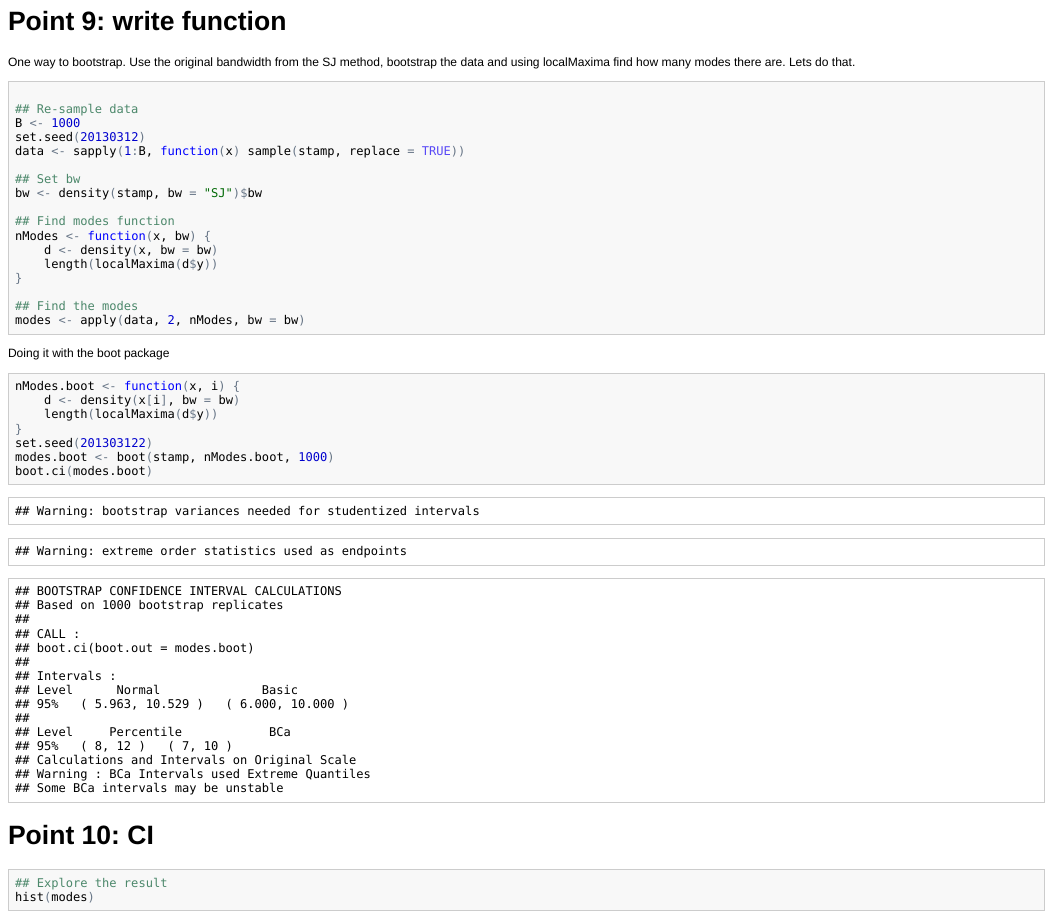
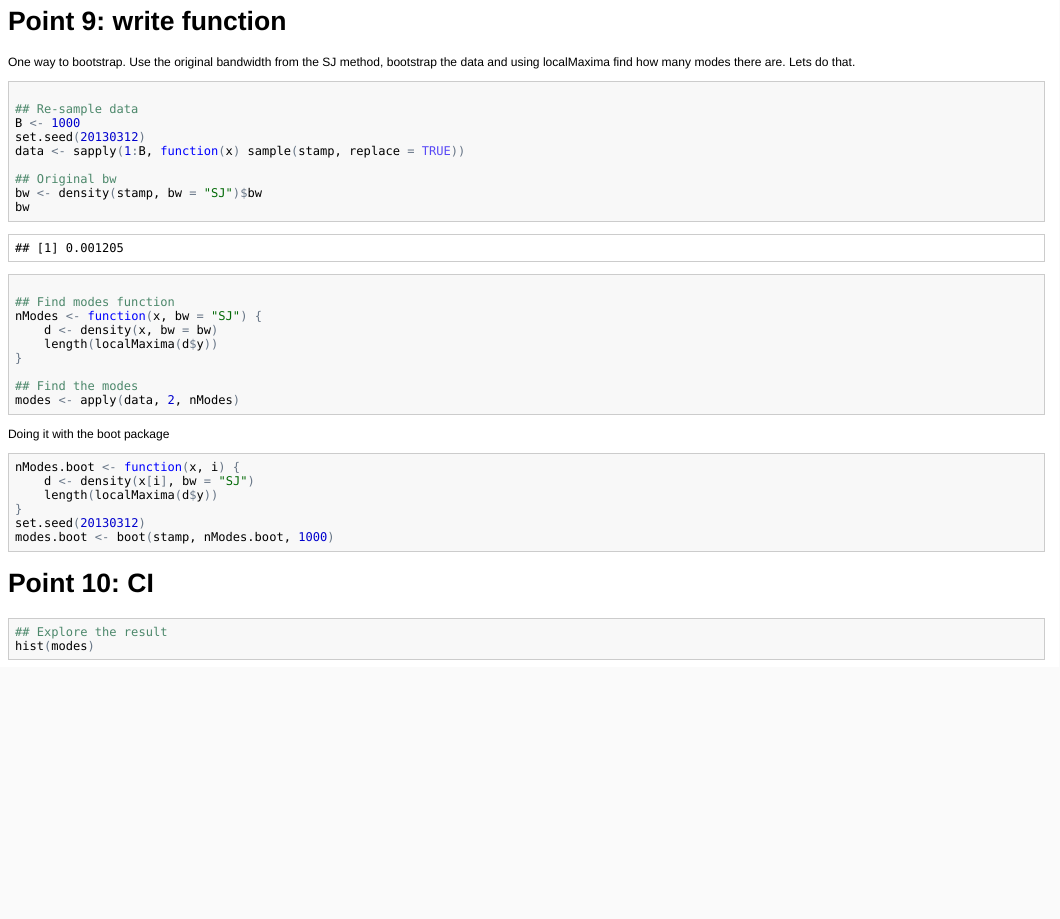
Before and after one commit to lcolladotor/lcollado753, an R Markdown document (class/boot/boot.Rmd): the page in a window 1100 px wide, from 3770 px down. The pictures show the output file class/boot/boot.html that the author committed with the source, opened offline.

Commit message:
Now bootstrapping the proceadure to find the bandwidth using the SJ method

````diff
--- a/class/boot/boot.Rmd
+++ b/class/boot/boot.Rmd
@@ -75,29 +75,29 @@ B <- 1000
 set.seed(20130312)
 data <- sapply(1:B, function(x) sample(stamp, replace=TRUE) )
 
-## Set bw
+## Original bw
 bw <- density(stamp, bw = "SJ")$bw
+bw
 
 ## Find modes function
-nModes <- function(x, bw) {
+nModes <- function(x, bw="SJ") {
 	d <- density(x, bw=bw)
 	length(localMaxima(d$y))
 }
 
 ## Find the modes
-modes <- apply(data, 2, nModes, bw=bw)
+modes <- apply(data, 2, nModes)
 ```
 
 Doing it with the boot package
 
 ```{r}
 nModes.boot <- function(x, i) {
-	d <- density(x[i], bw=bw)
+	d <- density(x[i], bw="SJ")
 	length(localMaxima(d$y))
 }
-set.seed(201303122)
+set.seed(20130312)
 modes.boot <- boot(stamp, nModes.boot, 1000)
-boot.ci(modes.boot)
 ```
 
 
````
Also changed, not shown: class/boot/boot.html, class/boot/boot.md, class/boot/figure/unnamed-chunk-7.png.
